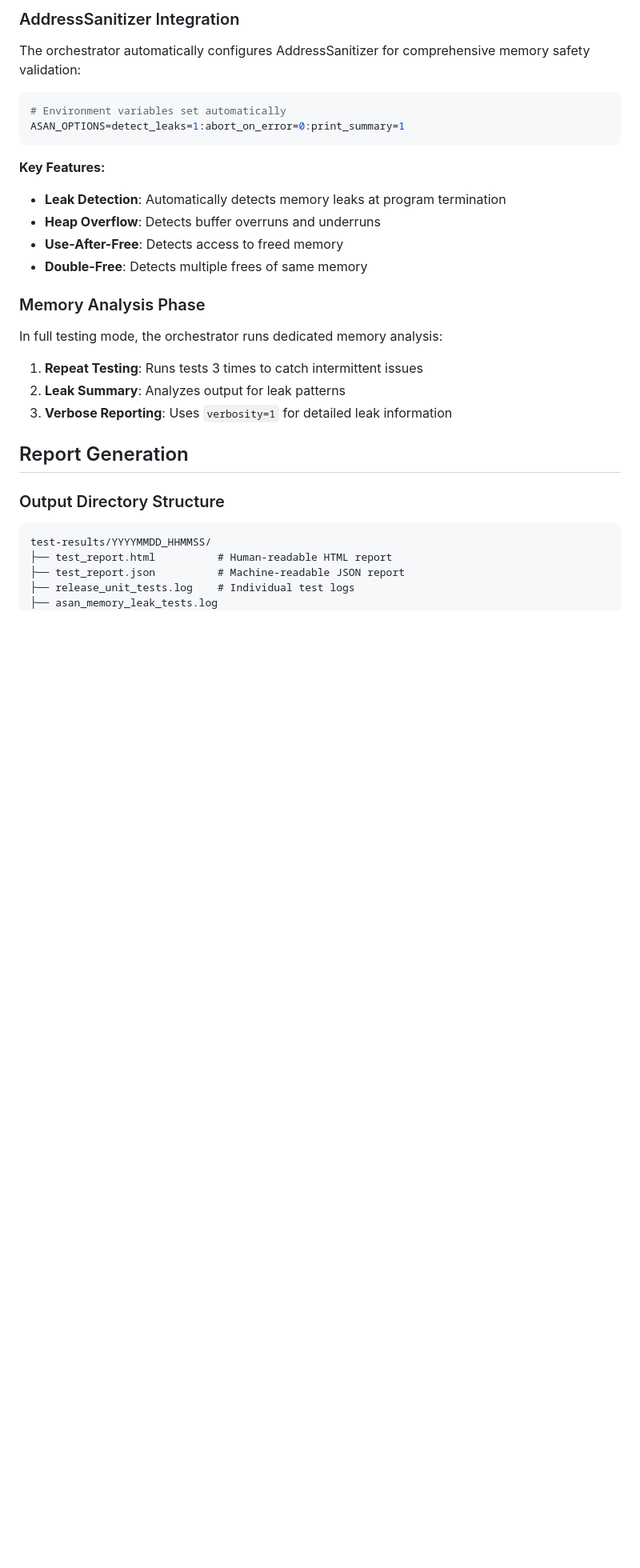
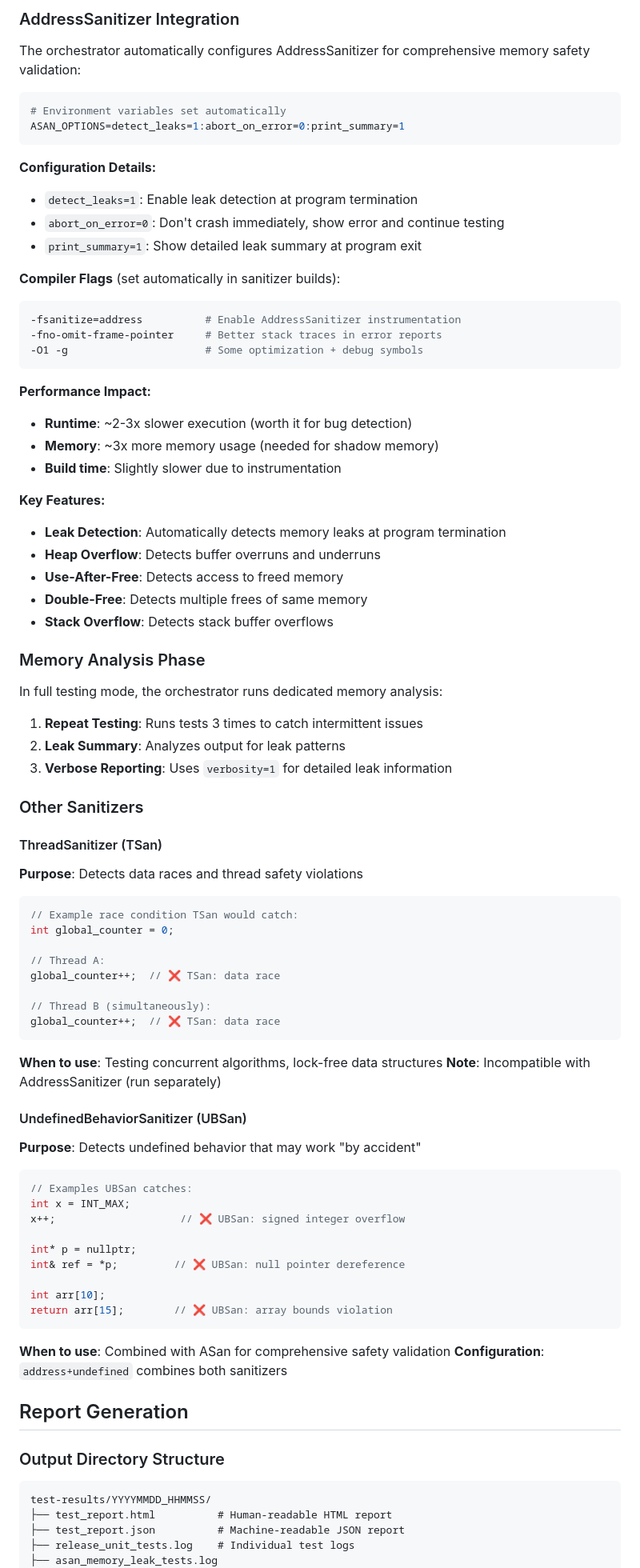
Before and after one commit to dbjwhs/inference-systems-lab, a Markdown page: docs/COMPREHENSIVE_TESTING.md, the part around one of its changes. Shown at 80% size. Rendered like a GitHub page; blank space fills up the shorter version.

````diff
--- a/docs/COMPREHENSIVE_TESTING.md
+++ b/docs/COMPREHENSIVE_TESTING.md
@@ -119,11 +186,29 @@ The orchestrator automatically configures AddressSanitizer for comprehensive mem
 ASAN_OPTIONS=detect_leaks=1:abort_on_error=0:print_summary=1
 ```
 
+**Configuration Details:**
+- `detect_leaks=1`: Enable leak detection at program termination
+- `abort_on_error=0`: Don't crash immediately, show error and continue testing
+- `print_summary=1`: Show detailed leak summary at program exit
+
+**Compiler Flags** (set automatically in sanitizer builds):
+```bash
+-fsanitize=address          # Enable AddressSanitizer instrumentation
+-fno-omit-frame-pointer     # Better stack traces in error reports
+-O1 -g                      # Some optimization + debug symbols
+```
+
+**Performance Impact:**
+- **Runtime**: ~2-3x slower execution (worth it for bug detection)
+- **Memory**: ~3x more memory usage (needed for shadow memory)
+- **Build time**: Slightly slower due to instrumentation
+
 **Key Features:**
 - **Leak Detection**: Automatically detects memory leaks at program termination
 - **Heap Overflow**: Detects buffer overruns and underruns
 - **Use-After-Free**: Detects access to freed memory
 - **Double-Free**: Detects multiple frees of same memory
+- **Stack Overflow**: Detects stack buffer overflows
 
 ### Memory Analysis Phase
 
@@ -132,6 +217,43 @@ In full testing mode, the orchestrator runs dedicated memory analysis:
 1. **Repeat Testing**: Runs tests 3 times to catch intermittent issues
 2. **Leak Summary**: Analyzes output for leak patterns
 3. **Verbose Reporting**: Uses `verbosity=1` for detailed leak information
+
+### Other Sanitizers
+
+#### ThreadSanitizer (TSan)
+**Purpose**: Detects data races and thread safety violations
+
+```cpp
+// Example race condition TSan would catch:
+int global_counter = 0;
+
+// Thread A:
+global_counter++;  // ❌ TSan: data race
+
+// Thread B (simultaneously):
+global_counter++;  // ❌ TSan: data race
+```
+
+**When to use**: Testing concurrent algorithms, lock-free data structures
+**Note**: Incompatible with AddressSanitizer (run separately)
+
+#### UndefinedBehaviorSanitizer (UBSan)
+**Purpose**: Detects undefined behavior that may work "by accident"
+
+```cpp
+// Examples UBSan catches:
+int x = INT_MAX;
+x++;                    // ❌ UBSan: signed integer overflow
+
+int* p = nullptr;
+int& ref = *p;         // ❌ UBSan: null pointer dereference
+
+int arr[10];
+return arr[15];        // ❌ UBSan: array bounds violation
+```
+
+**When to use**: Combined with ASan for comprehensive safety validation
+**Configuration**: `address+undefined` combines both sanitizers
 
 ## Report Generation
 
````
Also changed, not shown: other parts of docs/COMPREHENSIVE_TESTING.md (+67 -0 lines).
